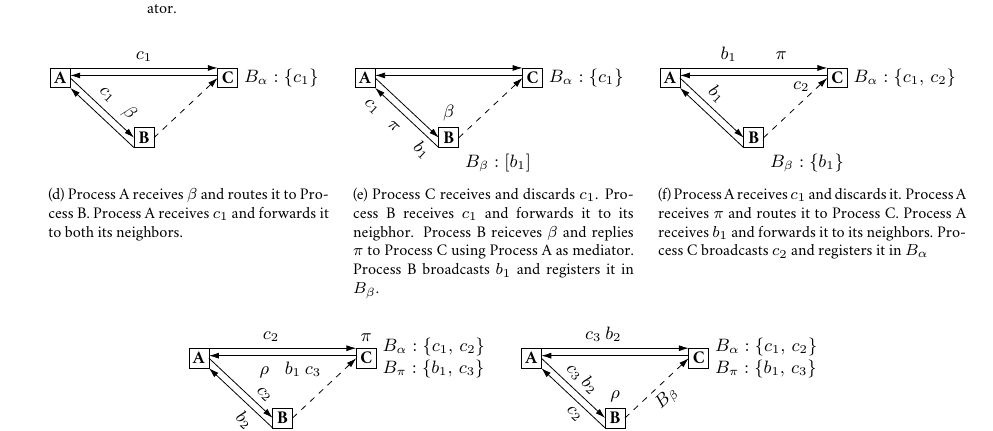
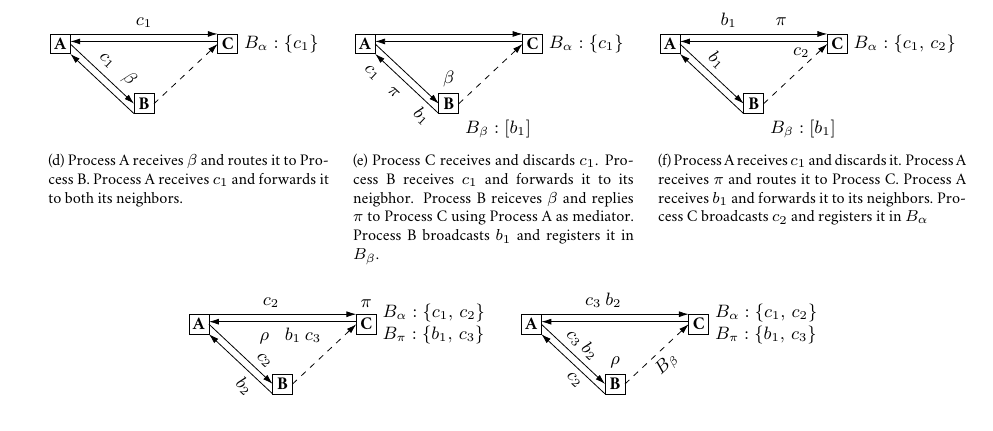
Before and after one commit to parchemins/paper-prcbroadcast-tex, a LaTeX document (paper.tex, which reads input/figsolveF.tex): part of page 8 of 10, cut so that both start at the same text. Compiled offline with pdfLaTeX.

Commit message:
yet another small typo

```diff
--- a/input/figsolveF.tex
+++ b/input/figsolveF.tex
@@ -11,7 +11,7 @@
   % \draw (-5+0*\X, 0*\Y) node[left]{$E: \{a:2\}$};
   \draw[fill=white] (1*\X, -1*\Y) node{\textbf{B}} +(-5pt, -5pt) rectangle +(5pt, 5pt);
   % \draw (1*\X, 5-1*\Y) node[above]{$\beta$};
-  \draw (5+ 1*\X, -5-1*\Y) node[below right]{$B_\beta:\{b_1\}$};
+  \draw (5+ 1*\X, -5-1*\Y) node[below right]{$B_\beta: [b_1 ]$};
   % \draw (1*\X, -5-1*\Y) node[below]{$E: \varnothing$\vphantom{$\{$}};
   \draw[fill=white] (2*\X,  0*\Y) node{\textbf{C}} +(-5pt, -5pt) rectangle +(5pt, 5pt);
   % \draw(2*\X, 5+0*\Y) node[above]{$\alpha$};
```
